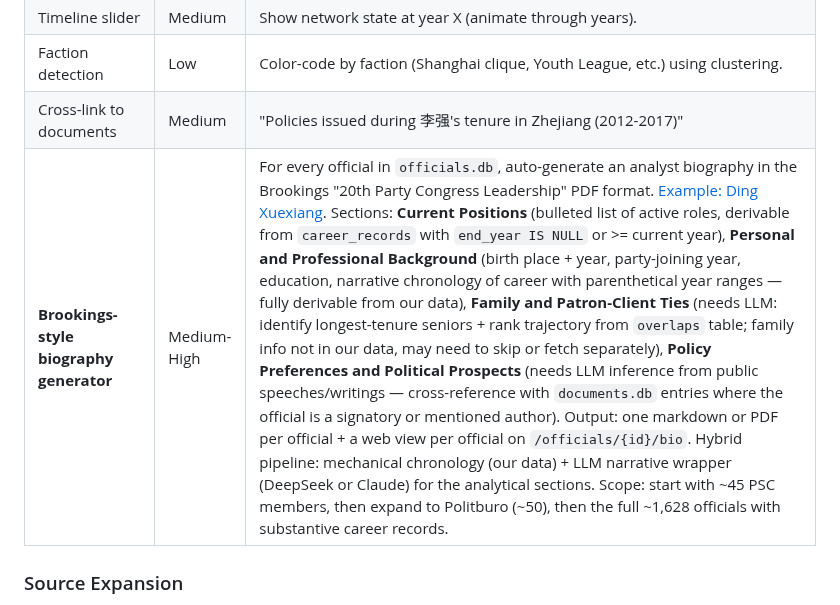
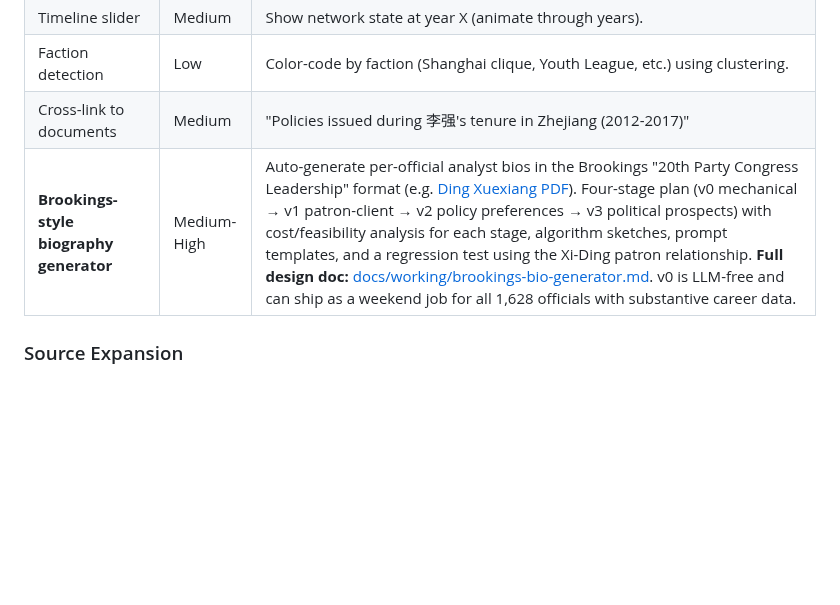
Before and after one commit to hulelan/china-governance, a Markdown page: docs/STATUS.md, the part around the change. GitHub-like rendering; blank space fills up the shorter version.

```diff
--- a/docs/STATUS.md
+++ b/docs/STATUS.md
@@ -316,7 +316,7 @@ Page: /officials
 | Timeline slider | Medium | Show network state at year X (animate through years). |
 | Faction detection | Low | Color-code by faction (Shanghai clique, Youth League, etc.) using clustering. |
 | Cross-link to documents | Medium | "Policies issued during 李强's tenure in Zhejiang (2012-2017)" |
-| **Brookings-style biography generator** | Medium-High | For every official in `officials.db`, auto-generate an analyst biography in the Brookings "20th Party Congress Leadership" PDF format. [Example: Ding Xuexiang](https://www.brookings.edu/wp-content/uploads/2022/10/20thpartycongress_ding_xuexiang.pdf). Sections: **Current Positions** (bulleted list of active roles, derivable from `career_records` with `end_year IS NULL` or >= current year), **Personal and Professional Background** (birth place + year, party-joining year, education, narrative chronology of career with parenthetical year ranges — fully derivable from our data), **Family and Patron-Client Ties** (needs LLM: identify longest-tenure seniors + rank trajectory from `overlaps` table; family info not in our data, may need to skip or fetch separately), **Policy Preferences and Political Prospects** (needs LLM inference from public speeches/writings — cross-reference with `documents.db` entries where the official is a signatory or mentioned author). Output: one markdown or PDF per official + a web view per official on `/officials/{id}/bio`. Hybrid pipeline: mechanical chronology (our data) + LLM narrative wrapper (DeepSeek or Claude) for the analytical sections. Scope: start with ~45 PSC members, then expand to Politburo (~50), then the full ~1,628 officials with substantive career records. |
+| **Brookings-style biography generator** | Medium-High | Auto-generate per-official analyst bios in the Brookings "20th Party Congress Leadership" format (e.g. [Ding Xuexiang PDF](https://www.brookings.edu/wp-content/uploads/2022/10/20thpartycongress_ding_xuexiang.pdf)). Four-stage plan (v0 mechanical → v1 patron-client → v2 policy preferences → v3 political prospects) with cost/feasibility analysis for each stage, algorithm sketches, prompt templates, and a regression test using the Xi-Ding patron relationship. **Full design doc:** [docs/working/brookings-bio-generator.md](working/brookings-bio-generator.md). v0 is LLM-free and can ship as a weekend job for all 1,628 officials with substantive career data. |
 
 ### Source Expansion
 
```
Also changed, not shown: docs/working/brookings-bio-generator.md (added, +318 -0 lines).
